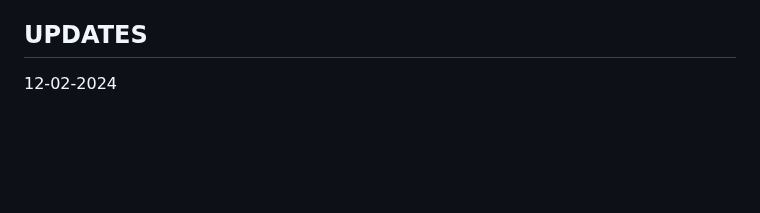
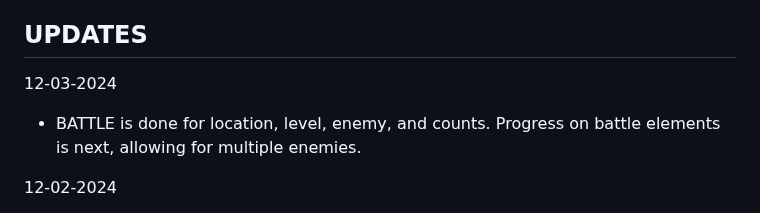
Before and after one commit to Twaddler01/rpg_similitude, a Markdown page: README.md, the part around the change. Drawn GitHub-style; blank space fills up the shorter version.

```diff
--- a/README.md
+++ b/README.md
@@ -26,6 +26,9 @@ https://twaddler01.github.io/rpg_similitude/
 * QUEST tab
 
 ## UPDATES
+12-03-2024
+- BATTLE is done for location, level, enemy, and counts. Progress on battle elements is next, allowing for multiple enemies.
+
 12-02-2024
 - BATTLE remembers last selected level/enemy/count per session and will auto select them. Remaining work here is to load last location selected on refresh of tab (update_locations). Selections of enemies do not yet save after session, but may implement feature after further testing.
 
```
